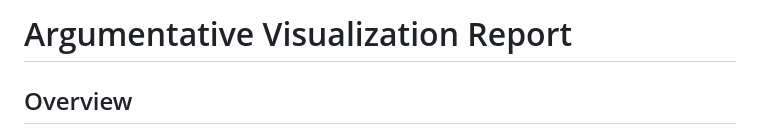
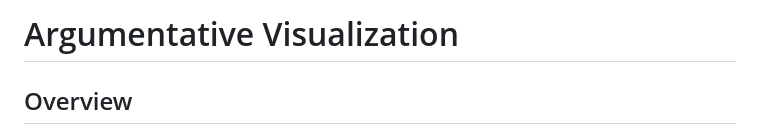
Before and after one commit to ashwin-elangovan/Argumentative-viz, a Markdown page: README.md, the part around the change. Rendered like a GitHub page.

```diff
--- a/README.md
+++ b/README.md
@@ -1,4 +1,4 @@
-# Argumentative Visualization Report
+# Argumentative Visualization
 
 ## Overview
 In this report, I have created two data visualizations that argue for opposing viewpoints on the controversial topic of "Marvel Cinematic Universe (MCU) vs. DC Extended Universe (DCEU)." Both visualizations use the same dataset, which includes movies released by these two cinematic universes from 2003 to 2019. The dataset attributes used for comparison are Metascore ratings, IMDB ratings, budget, and worldwide gross.
```
